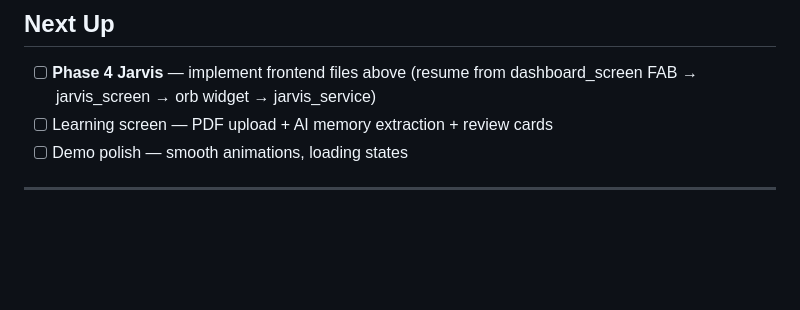
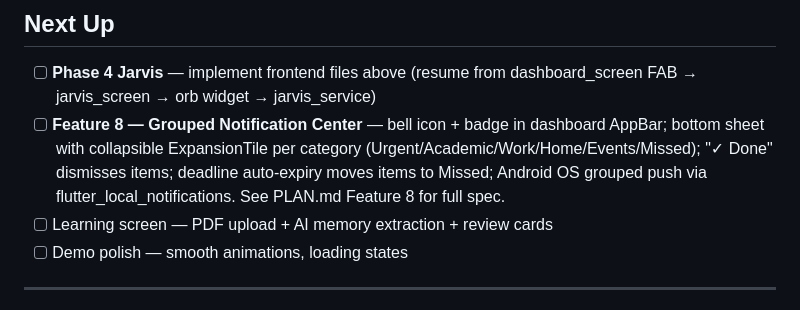
Before and after one commit to mudassir-moin/bear-summit, a Markdown page: PROGRESS.md, the part around the change. Drawn GitHub-style; blank space fills up the shorter version.

```diff
--- a/PROGRESS.md
+++ b/PROGRESS.md
@@ -130,6 +130,7 @@
 ## Next Up
 
 - [ ] **Phase 4 Jarvis** — implement frontend files above (resume from dashboard_screen FAB → jarvis_screen → orb widget → jarvis_service)
+- [ ] **Feature 8 — Grouped Notification Center** — bell icon + badge in dashboard AppBar; bottom sheet with collapsible ExpansionTile per category (Urgent/Academic/Work/Home/Events/Missed); "✓ Done" dismisses items; deadline auto-expiry moves items to Missed; Android OS grouped push via flutter_local_notifications. See PLAN.md Feature 8 for full spec.
 - [ ] Learning screen — PDF upload + AI memory extraction + review cards
 - [ ] Demo polish — smooth animations, loading states
 
```
Also changed, not shown: PLAN.md (+45 -0 lines).
